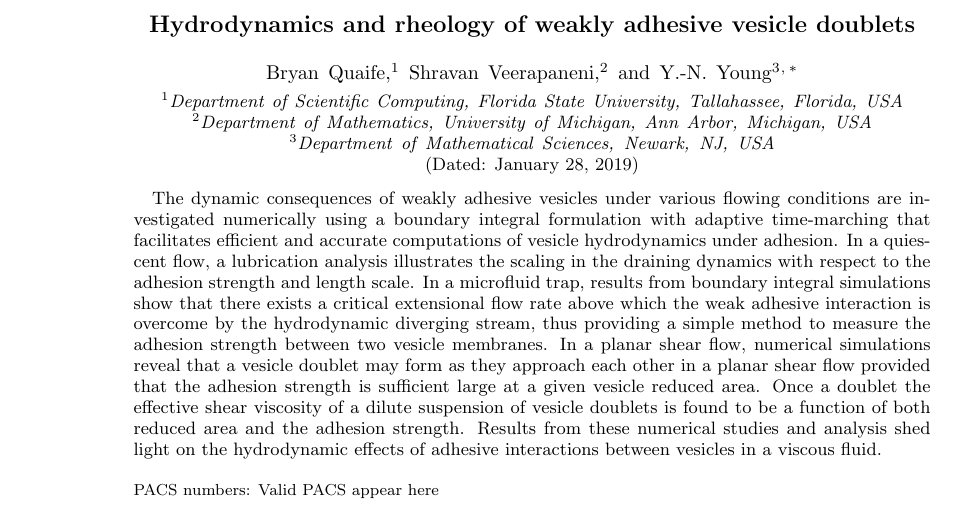
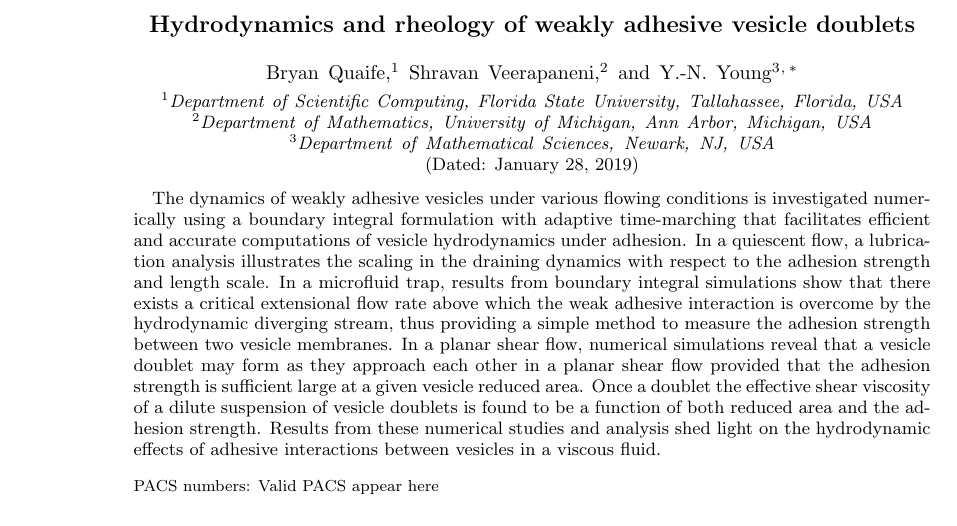
Before and after one commit to quaife/brinkman, a LaTeX paper (vesicle_code/docs/adhesion/adhesion.tex): part of page 1 of 15, cut so that both start at the same text. Compiled offline with pdfLaTeX.

Commit message:
changes in abstract by yny

```diff
--- a/vesicle_code/docs/adhesion/adhesion.tex
+++ b/vesicle_code/docs/adhesion/adhesion.tex
@@ -103,7 +103,7 @@
 
 \begin{abstract}
 
-The dynamic consequences of weakly adhesive vesicles under various flowing conditions are investigated numerically using a boundary integral formulation with
+The dynamics of weakly adhesive vesicles under various flowing conditions is investigated numerically using a boundary integral formulation with
 adaptive time-marching that facilitates efficient and accurate computations of vesicle hydrodynamics under adhesion. In a quiescent flow, a lubrication analysis illustrates the scaling in
 the draining dynamics with respect to the adhesion strength and length scale. In a microfluid trap, results from boundary integral simulations show that there exists a critical extensional flow rate above which the weak adhesive interaction is overcome by the hydrodynamic diverging stream, thus providing a simple method to measure the adhesion strength between two vesicle membranes. In a planar shear flow, numerical simulations reveal that a vesicle doublet may form as they approach each other in a planar shear flow provided that the adhesion
 strength is sufficient large at a given vesicle reduced area. Once a doublet the effective shear viscosity of a dilute suspension of vesicle doublets is found
```
